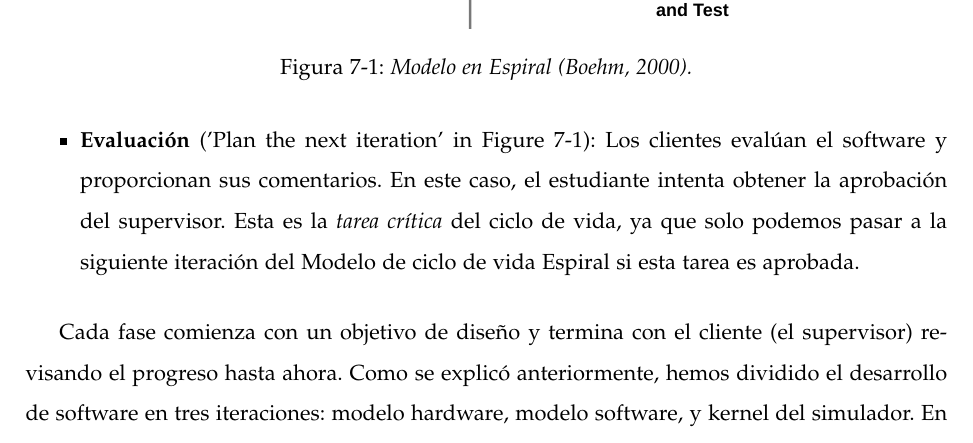
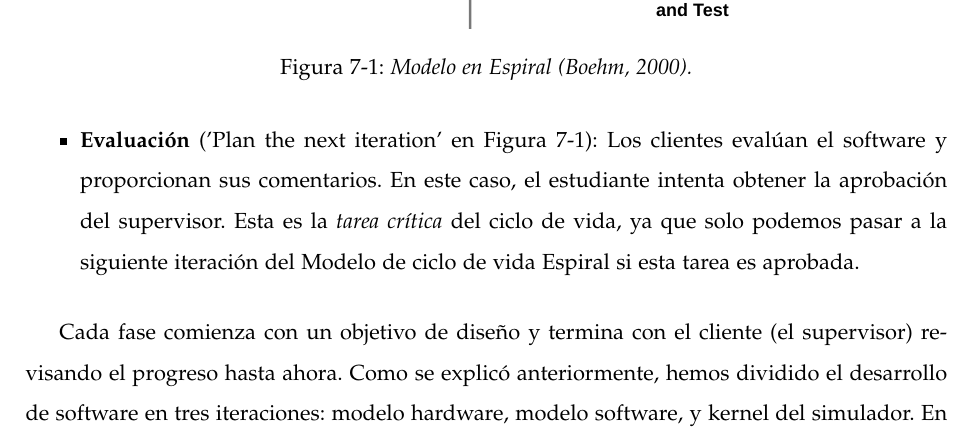
Before and after one commit to jprieto92/wepsimThesis, a LaTeX thesis (main.tex, which reads chapters/chap7.tex): part of page 120 of 135, cut so that both start at the same text. Compiled offline with pdfLaTeX.

Commit message:
Corregidas erratas.

```diff
--- a/chapters/chap7.tex
+++ b/chapters/chap7.tex
@@ -59,7 +59,7 @@ El modelo en Espiral tiene cuatro fases, que se repiten durante las diferentes i
 
 \item \textbf{Desarrollo y Pruebas}: Se lleva a cabo la implementación del código. Se realizan los casos de prueba y los resultados de la prueba.
 
-\item \textbf{Evaluación} ('Plan the next iteration' in Figure \ref{fig:spiral_model}):
+\item \textbf{Evaluación} ('Plan the next iteration' en Figura \ref{fig:spiral_model}):
 Los clientes evalúan el software y proporcionan sus comentarios. En este caso, el estudiante intenta obtener la aprobación del supervisor. Esta es la \textit{tarea crítica} del ciclo de vida, ya que solo podemos pasar a la siguiente iteración del Modelo de ciclo de vida Espiral si esta tarea es aprobada.
 
 \end{itemize}
```
Also changed, not shown: figures/ganttFuente.pdf, main.pdf.
